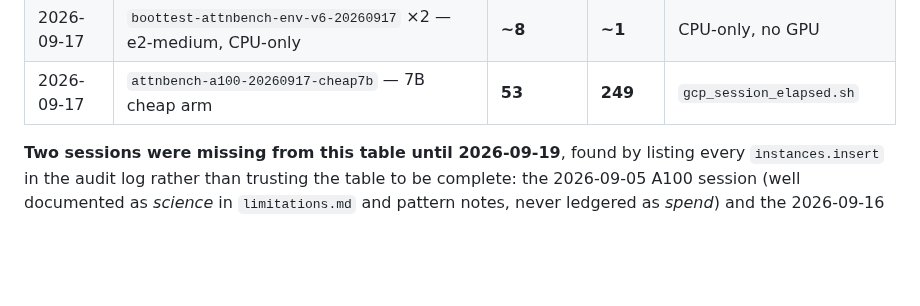
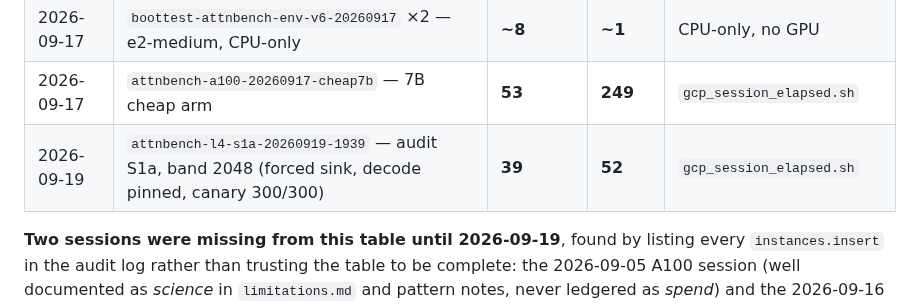
Before and after one commit to mehul24d/attnbench-research, a Markdown page: docs/spend_ledger.md, the part around the change. Drawn GitHub-style; blank space fills up the shorter version.

Commit message:
Ledger: S1a band-2048 L4 session, 39 min, Rs 52
Co-Authored-By: Claude Opus 5 <noreply@anthropic.com>

```diff
--- a/docs/spend_ledger.md
+++ b/docs/spend_ledger.md
@@ -71,6 +71,7 @@ authority is the billing console.
 | 2026-09-17 | `attnbench-a100-20260917-item4` — vectorised end-to-end; v6 captured | **10** | **49** | `gcp_session_elapsed.sh` |
 | 2026-09-17 | `boottest-attnbench-env-v6-20260917` ×2 — e2-medium, CPU-only | **~8** | **~1** | CPU-only, no GPU |
 | 2026-09-17 | `attnbench-a100-20260917-cheap7b` — 7B cheap arm | **53** | **249** | `gcp_session_elapsed.sh` |
+| 2026-09-19 | `attnbench-l4-s1a-20260919-1939` — audit S1a, band 2048 (forced sink, decode pinned, canary 300/300) | **39** | **52** | `gcp_session_elapsed.sh` |
 
 **Two sessions were missing from this table until 2026-09-19**, found by
 listing every `instances.insert` in the audit log rather than trusting the
```
